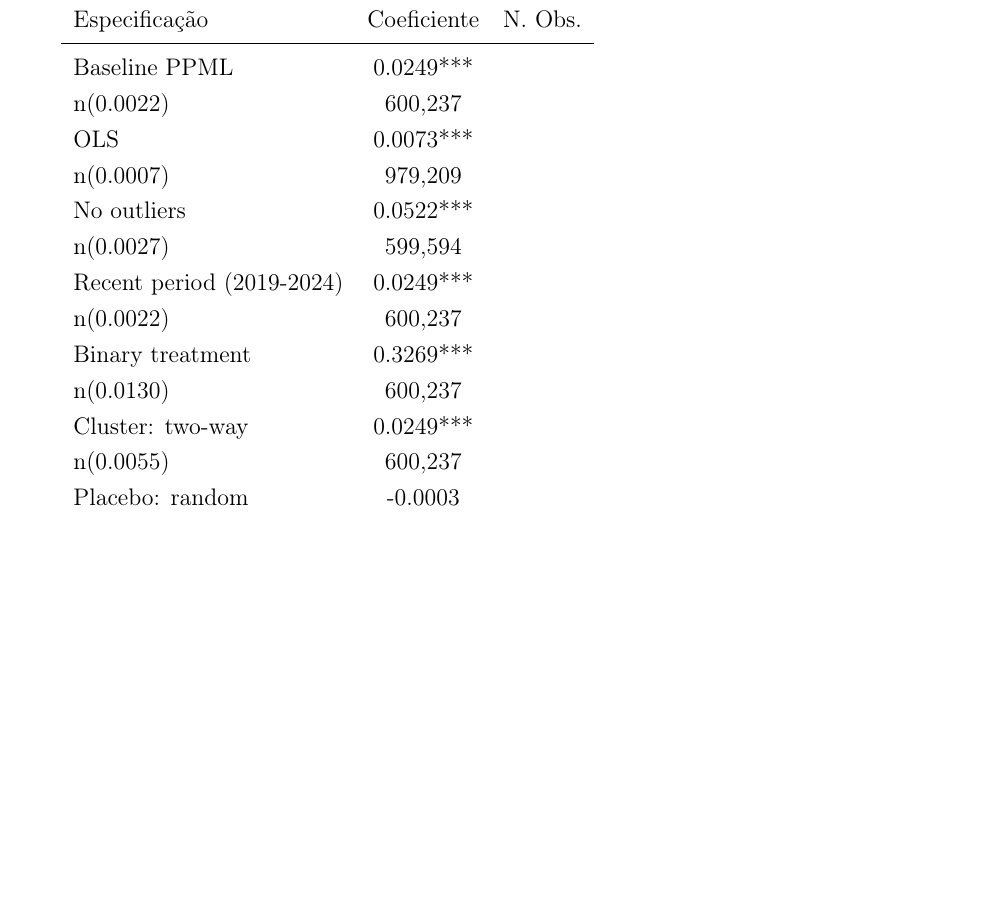
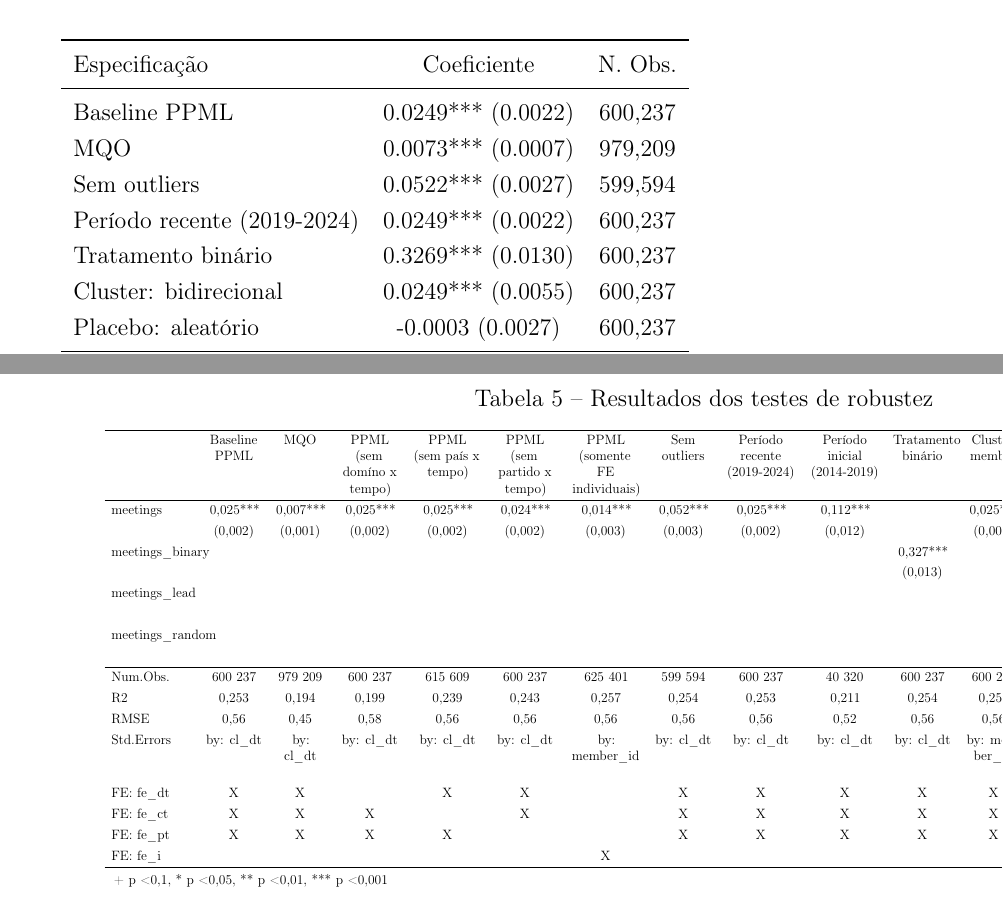
Before and after one commit to AcacioTelechi/thesis-lobbying-effects, a LaTeX thesis (Tese/main.tex, which reads Tese/tables/robustness/robustness_key.tex, Tese/tables/robustness/robustness_main.tex): part of page 56 of 77 before the commit and two parts of pages 56 and 58 of 79 after it, the two joined at a grey line, cut so that both start at the same text, the shorter picture padded with empty space. Compiled offline with pdfLaTeX.

Commit message:
feat: Revise robustness analysis and update LaTeX formatting
- Updated the appendix on robustness tests to enhance clarity and organization, including revisions to section headings and content structure.
- Improved the presentation of results in tables, ensuring consistency in formatting and terminology.
- Added detailed explanations of robustness checks, including the impact of outliers and alternative specifications on the analysis.
- Enhanced LaTeX document with new tables and figures, providing a clearer visual representation of the robustness findings.

```diff
--- a/Tese/tables/robustness/robustness_key.tex
+++ b/Tese/tables/robustness/robustness_key.tex
@@ -2,12 +2,12 @@
 \toprule
 Especificação & Coeficiente & N. Obs. \\
 \midrule
-Baseline PPML & 0.0249***\\n(0.0022) & 600,237 \\
-OLS & 0.0073***\\n(0.0007) & 979,209 \\
-No outliers & 0.0522***\\n(0.0027) & 599,594 \\
-Recent period (2019-2024) & 0.0249***\\n(0.0022) & 600,237 \\
-Binary treatment & 0.3269***\\n(0.0130) & 600,237 \\
-Cluster: two-way & 0.0249***\\n(0.0055) & 600,237 \\
-Placebo: random & -0.0003\\n(0.0027) & 600,237 \\
+Baseline PPML & 0.0249*** (0.0022) & 600,237 \\
+MQO & 0.0073*** (0.0007) & 979,209 \\
+Sem outliers & 0.0522*** (0.0027) & 599,594 \\
+Período recente (2019-2024) & 0.0249*** (0.0022) & 600,237 \\
+Tratamento binário & 0.3269*** (0.0130) & 600,237 \\
+Cluster: bidirecional & 0.0249*** (0.0055) & 600,237 \\
+Placebo: aleatório & -0.0003 (0.0027) & 600,237 \\
 \bottomrule
 \end{tabular}
--- a/Tese/tables/robustness/robustness_main.tex
+++ b/Tese/tables/robustness/robustness_main.tex
@@ -1,5 +1,9 @@
 \begin{table}
     \centering
-\begin{talltblr}[         %% tabularray outer open
+    \caption{Resultados dos testes de robustez}
+    \makebox[\textwidth][c]{
+        \resizebox{1.45\textwidth}{!}{
+
+            \begin{talltblr}[
             entry=none,label=none,
             note{}={+ p \num{< 0.1}, * p \num{< 0.05}, ** p \num{< 0.01}, *** p \num{< 0.001}},
@@ -9,3 +12,4 @@ colspec={Q[]Q[]Q[]Q[]Q[]Q[]Q[]Q[]Q[]Q[]Q[]Q[]Q[]Q[]Q[]Q[]},
+            colspec={Q[l,wd=2.5cm]Q[c,wd=1.8cm]Q[c,wd=1.5cm]Q[c,wd=2cm]Q[c,wd=2cm]Q[c,wd=2cm]Q[c,wd=2.2cm]Q[c,wd=1.8cm]Q[c,wd=2.2cm]Q[c,wd=2.2cm]Q[c,wd=1.8cm]Q[c,wd=1.8cm]Q[c,wd=1.8cm]Q[c,wd=1.5cm]Q[c,wd=1.8cm]Q[c,wd=1.8cm]},
             column{2-16}={}{halign=c,},
             column{1}={}{halign=l,},
             hline{10}={1-16}{solid, black, 0.05em},
@@ -13,5 +18,5 @@ hline{10}={1-16}{solid, black, 0.05em},
             \hline
-& Baseline PPML & OLS & PPML (no domain×time FE) & PPML (no country×time FE) & PPML (no party×time FE) & PPML (individual FE only) & No outliers & Recent period (2019-2024) & Early period (2014-2019) & Binary treatment & Cluster: member & Cluster: two-way & Robust SE & Placebo: lead & Placebo: random \\ \hline %% TinyTableHeader
+            & Baseline PPML & MQO & PPML (sem domíno x tempo) & PPML (sem país x tempo) & PPML (sem partido x tempo) & PPML (somente FE individuais) & Sem outliers & Período recente (2019-2024) & Período inicial (2014-2019) & Tratamento binário & Cluster: membro & Cluster: bidirecional & Robust SE & Placebo: lead & Placebo: aleatório \\ \hline %% TinyTableHeader
             meetings & \num{0.025}*** & \num{0.007}*** & \num{0.025}*** & \num{0.025}*** & \num{0.024}*** & \num{0.014}*** & \num{0.052}*** & \num{0.025}*** & \num{0.112}*** &  & \num{0.025}*** & \num{0.025}*** & \num{0.025}*** &  &  \\
             & (\num{0.002}) & (\num{0.001}) & (\num{0.002}) & (\num{0.002}) & (\num{0.002}) & (\num{0.003}) & (\num{0.003}) & (\num{0.002}) & (\num{0.012}) &  & (\num{0.005}) & (\num{0.006}) & (\num{0.005}) &  &  \\
             meetings\_binary &  &  &  &  &  &  &  &  &  & \num{0.327}*** &  &  &  &  &  \\
```
Also changed, not shown: Tese/main/apendices/appendix_robusntess.tex (+24 -6 lines), Tese/main.pdf, Tese/tables/robustness/robustness_main.tex (11 more changed lines). Lines whose indentation alone changed are shown as unchanged.
